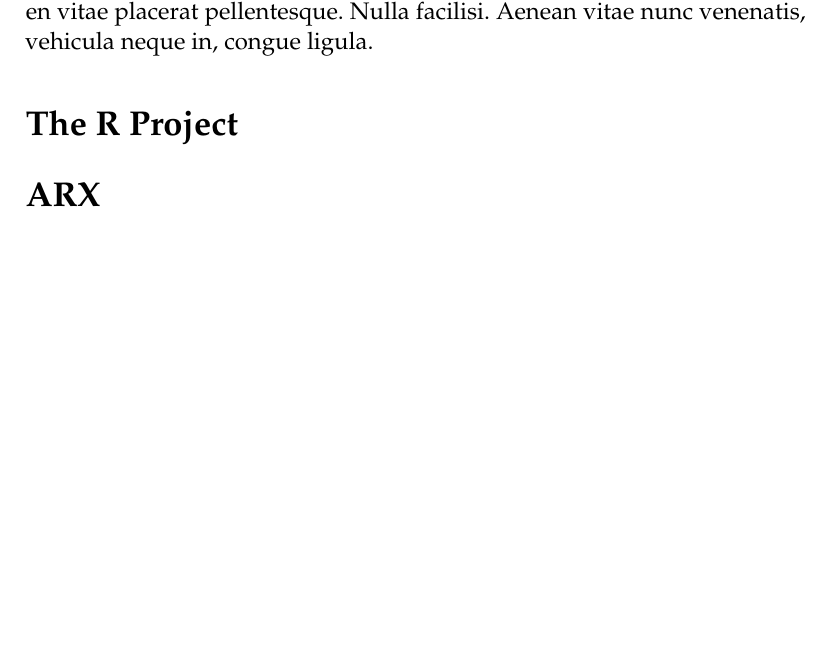
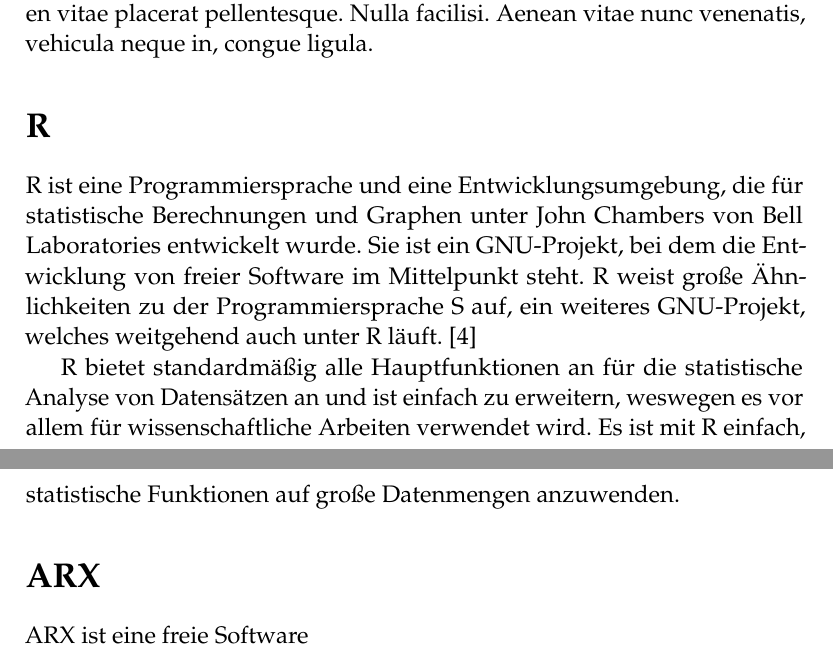
Before and after one commit to AlexanderBeischl/KAP-Arx-R-Terminal, a LaTeX document (Bericht/AusarbeitungR.tex): part of page 3 of 6 before the commit and two parts of pages 3 and 4 of 7 after it, the two joined at a grey line, cut so that both start at the same text, the shorter picture padded with empty space. Compiled offline with pdfLaTeX.

Commit message:
Ausarbeitung angefangen

```diff
--- a/Bericht/AusarbeitungR.tex
+++ b/Bericht/AusarbeitungR.tex
@@ -93,14 +93,18 @@
 
 %------------------------------------------------
 
-\section*{The R Project}
+\section*{R}
+R ist eine Programmiersprache und eine Entwicklungsumgebung, die für statistische Berechnungen und Graphen unter John Chambers von Bell Laboratories entwickelt wurde. Sie ist ein GNU-Projekt, bei dem die Entwicklung von freier Software im Mittelpunkt steht. R weist große Ähnlichkeiten zu der Programmiersprache S auf, ein weiteres GNU-Projekt, welches weitgehend auch unter R läuft. \cite{rproject}
+
+R bietet standardmäßig alle Hauptfunktionen an für die statistische Analyse von Datensätzen an und ist einfach zu erweitern, weswegen es vor allem für wissenschaftliche Arbeiten verwendet wird. Es ist mit R einfach, statistische Funktionen auf große Datenmengen anzuwenden.
+
 
 
 
 %------------------------------------------------
 
 \section*{ARX}
-
+ARX ist eine freie Software
 
 
 \chapter{Anwenderdokumentation}
```
Also changed, not shown: Bericht/AusarbeitungR.pdf, Bericht/R-Terminal.png (added), Bericht/AusarbeitungR.tex (11 more changed lines), 4 other files.
